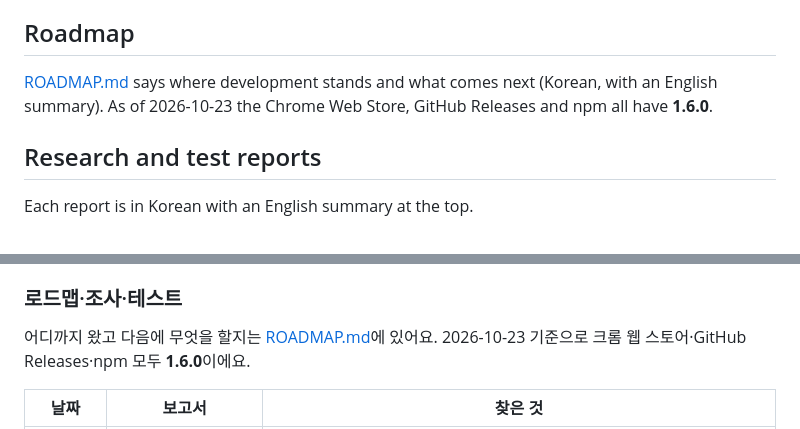
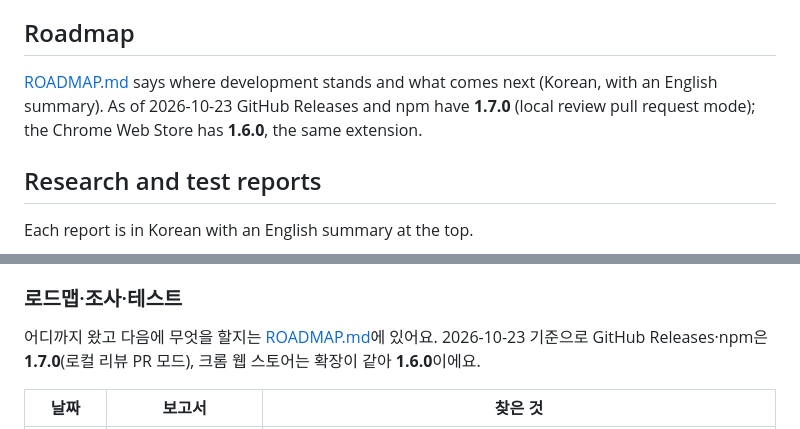
Before and after one commit to drum-grammer/GITHUB-MD-DIFF, a Markdown page: README.md, 2 parts joined by grey strips. Drawn GitHub-style.

Commit message:
docs: 1.7.0 게시 기록 — npm·태그·Release, 스토어는 1.6.0 (#62)
Co-Authored-By: Claude Opus 5.5 <noreply@anthropic.com>

```diff
--- a/README.md
+++ b/README.md
@@ -130,7 +130,7 @@ One command per tier. Each runs its steps in order, keeps going after a failure,
 
 ## Roadmap
 
-[ROADMAP.md](ROADMAP.md) says where development stands and what comes next (Korean, with an English summary). As of 2026-10-23 the Chrome Web Store, GitHub Releases and npm all have **1.6.0**.
+[ROADMAP.md](ROADMAP.md) says where development stands and what comes next (Korean, with an English summary). As of 2026-10-23 GitHub Releases and npm have **1.7.0** (local review pull request mode); the Chrome Web Store has **1.6.0**, the same extension.
 
 ## Research and test reports
 
@@ -217,7 +217,7 @@ macOS 또는 Linux, Node.js 22.19 이상, git이 있어야 해요. 명령·에
 
 ### 로드맵·조사·테스트
 
-어디까지 왔고 다음에 무엇을 할지는 [ROADMAP.md](ROADMAP.md)에 있어요. 2026-10-23 기준으로 크롬 웹 스토어·GitHub Releases·npm 모두 **1.6.0**이에요.
+어디까지 왔고 다음에 무엇을 할지는 [ROADMAP.md](ROADMAP.md)에 있어요. 2026-10-23 기준으로 GitHub Releases·npm은 **1.7.0**(로컬 리뷰 PR 모드), 크롬 웹 스토어는 확장이 같아 **1.6.0**이에요.
 
 | 날짜 | 보고서 | 찾은 것 |
 |---|---|---|
```
Also changed, not shown: ROADMAP.md (+6 -6 lines).
